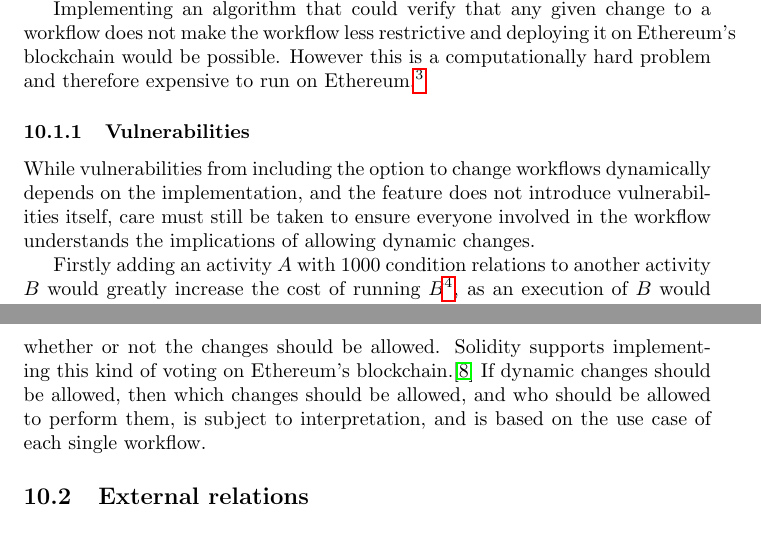
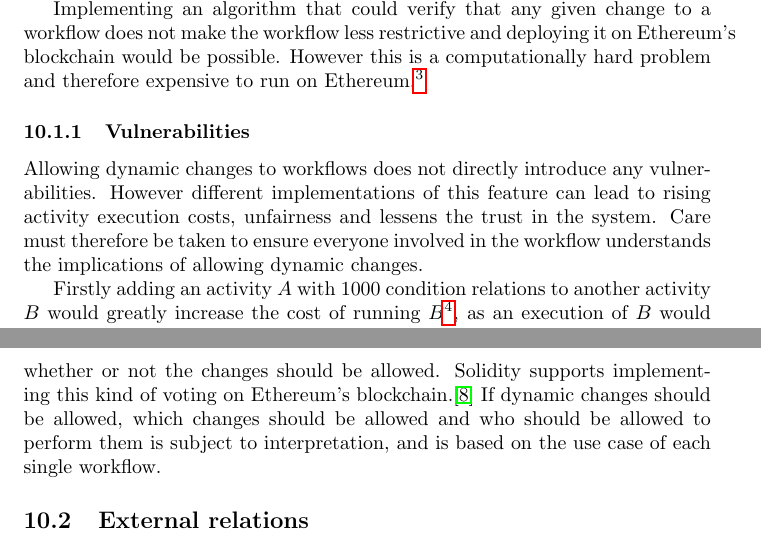
Before and after one commit to DCReum/dcreum.github.io, a LaTeX document (docs/report.tex): two parts of pages 20 and 21 of 30, joined at a grey line, cut so that both start at the same text. Compiled offline with pdfLaTeX.

Commit message:
Small correction

```diff
--- a/docs/report.tex
+++ b/docs/report.tex
@@ -543,7 +543,9 @@ for(i = 0; i < relations.length; i=i+2){
 		However this is a computationally hard problem and therefore expensive to run on Ethereum.\footnote{Nok en ref på at det er svært}
 
 			\subsubsection{Vulnerabilities}
-			While vulnerabilities from including the option to change workflows dynamically depends on the implementation, and the feature does not introduce vulnerabilities itself, care must still be taken to ensure everyone involved in the workflow understands the implications of allowing dynamic changes.
+			Allowing dynamic changes to workflows does not directly introduce any vulnerabilities.
+			However different implementations of this feature can lead to rising activity execution costs, unfairness and lessens the trust in the system.
+			Care must therefore be taken to ensure everyone involved in the workflow understands the implications of allowing dynamic changes.
 
 			Firstly adding an activity $A$ with 1000 condition relations to another activity $B$ would greatly increase the cost of running $B$\footnote{This is only possible in the unoptimized implementations. However a case of adding 1000 activities $\{A_1, A_2, \dots, A_{1000}\}$, each with a condition to $B$ would have the same effect.}, as an execution of $B$ would result in checking a 1000 times if $A$ was executed or excluded.
 
@@ -554,7 +556,7 @@ for(i = 0; i < relations.length; i=i+2){
 
 			A middle ground could be reached by implementing dynamic changes to workflows as staged changes, and then to allow affected parties to vote on whether or not the changes should be allowed.
 			Solidity supports implementing this kind of voting on Ethereum's blockchain.\cite{voting}
-			If dynamic changes should be allowed, then which changes should be allowed, and who should be allowed to perform them, is subject to interpretation, and is based on the use case of each single workflow.
+			If dynamic changes should be allowed, which changes should be allowed and who should be allowed to perform them is subject to interpretation, and is based on the use case of each single workflow.
 
 		\subsection{External relations}
 		\label{sec:external-relations}
```
